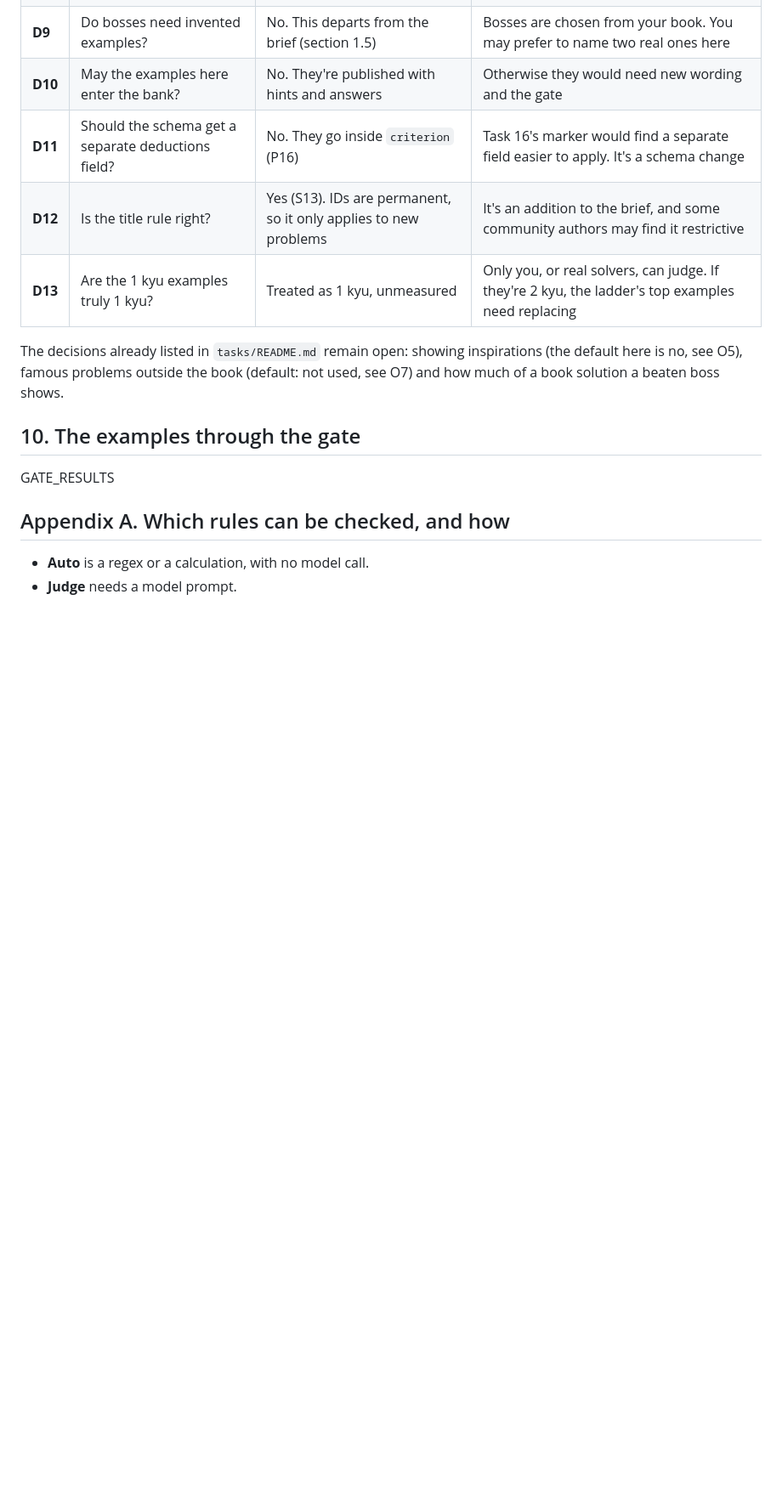
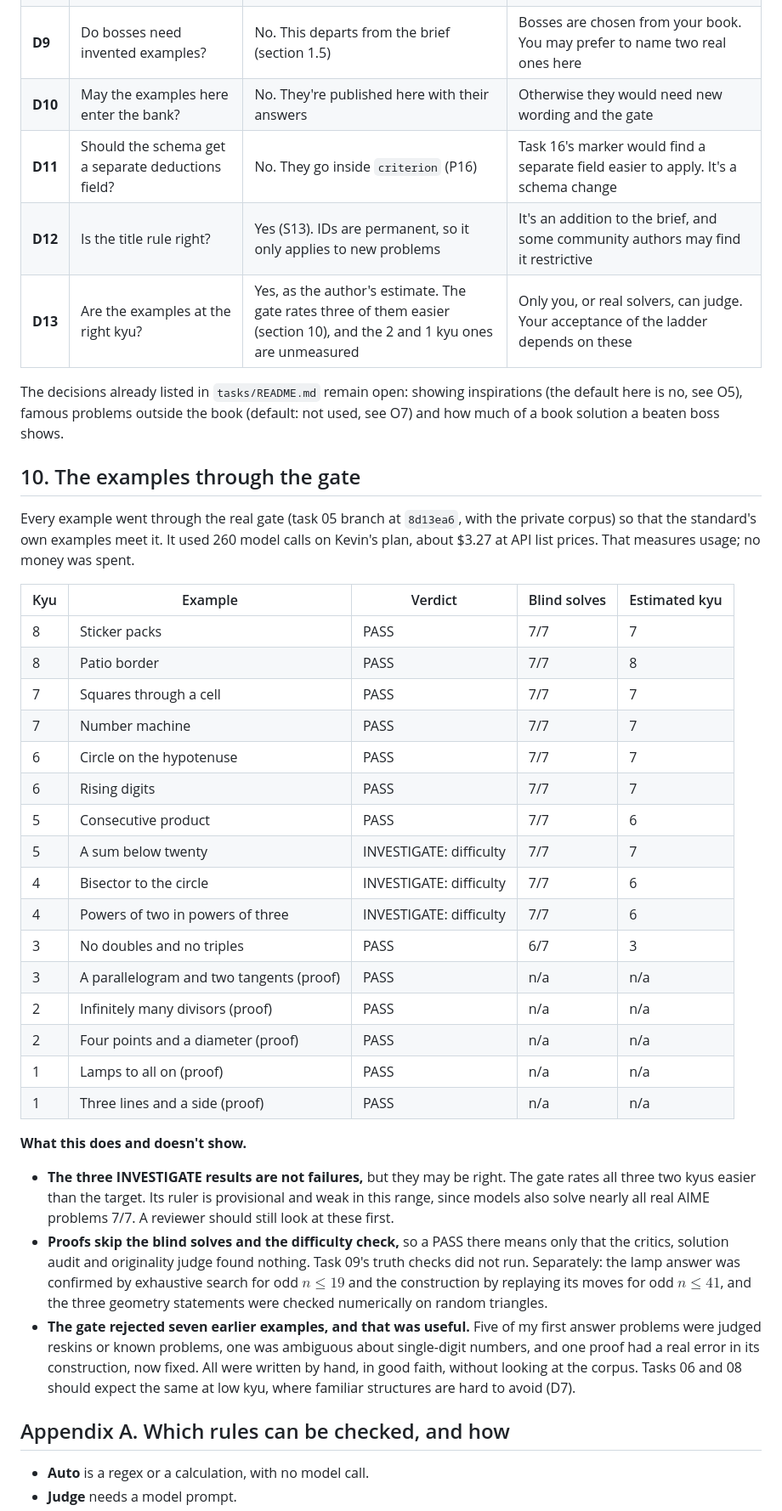
Before and after one commit to kevinvariant08/kyuclid, a Markdown page: docs/problem-standard.md, the part around one of its changes. Shown at 85% size. GitHub-like rendering; blank space fills up the shorter version.

Commit message:
Put the gate-checked examples and results into the standard
Co-Authored-By: Claude Opus 5.5 <noreply@anthropic.com>

```diff
--- a/docs/problem-standard.md
+++ b/docs/problem-standard.md
@@ -333,16 +333,41 @@ Each has a default that this document already uses, so nothing is blocked. Chang
 | **D7** | How strict is originality at 8–6 kyu? | A shared one-step structure is not by itself a reskin (O6) | The gate's judge currently rejects these. Stricter rules could make 8 kyu very hard to fill |
 | **D8** | "Incentre" or "incenter"? | UK in prose. Taxonomy IDs and the book's title keep their spelling (S8) | Your book and the taxonomy use the US form, and the brand sheet asks for UK |
 | **D9** | Do bosses need invented examples? | No. This departs from the brief (section 1.5) | Bosses are chosen from your book. You may prefer to name two real ones here |
-| **D10** | May the examples here enter the bank? | No. They're published with hints and answers | Otherwise they would need new wording and the gate |
+| **D10** | May the examples here enter the bank? | No. They're published here with their answers | Otherwise they would need new wording and the gate |
 | **D11** | Should the schema get a separate deductions field? | No. They go inside `criterion` (P16) | Task 16's marker would find a separate field easier to apply. It's a schema change |
 | **D12** | Is the title rule right? | Yes (S13). IDs are permanent, so it only applies to new problems | It's an addition to the brief, and some community authors may find it restrictive |
-| **D13** | Are the 1 kyu examples truly 1 kyu? | Treated as 1 kyu, unmeasured | Only you, or real solvers, can judge. If they're 2 kyu, the ladder's top examples need replacing |
+| **D13** | Are the examples at the right kyu? | Yes, as the author's estimate. The gate rates three of them easier (section 10), and the 2 and 1 kyu ones are unmeasured | Only you, or real solvers, can judge. Your acceptance of the ladder depends on these |
 
 The decisions already listed in `tasks/README.md` remain open: showing inspirations (the default here is no, see O5), famous problems outside the book (default: not used, see O7) and how much of a book solution a beaten boss shows.
 
 ## 10. The examples through the gate
 
-GATE_RESULTS
+Every example went through the real gate (task 05 branch at `8d13ea6`, with the private corpus) so that the standard's own examples meet it. It used 260 model calls on Kevin's plan, about $3.27 at API list prices. That measures usage; no money was spent.
+
+| Kyu | Example | Verdict | Blind solves | Estimated kyu |
+|---|---|---|---|---|
+| 8 | Sticker packs | PASS | 7/7 | 7 |
+| 8 | Patio border | PASS | 7/7 | 8 |
+| 7 | Squares through a cell | PASS | 7/7 | 7 |
+| 7 | Number machine | PASS | 7/7 | 7 |
+| 6 | Circle on the hypotenuse | PASS | 7/7 | 7 |
+| 6 | Rising digits | PASS | 7/7 | 7 |
+| 5 | Consecutive product | PASS | 7/7 | 6 |
+| 5 | A sum below twenty | INVESTIGATE: difficulty | 7/7 | 7 |
+| 4 | Bisector to the circle | INVESTIGATE: difficulty | 7/7 | 6 |
+| 4 | Powers of two in powers of three | INVESTIGATE: difficulty | 7/7 | 6 |
+| 3 | No doubles and no triples | PASS | 6/7 | 3 |
+| 3 | A parallelogram and two tangents (proof) | PASS | n/a | n/a |
+| 2 | Infinitely many divisors (proof) | PASS | n/a | n/a |
+| 2 | Four points and a diameter (proof) | PASS | n/a | n/a |
+| 1 | Lamps to all on (proof) | PASS | n/a | n/a |
+| 1 | Three lines and a side (proof) | PASS | n/a | n/a |
+
+**What this does and doesn't show.**
+
+- **The three INVESTIGATE results are not failures,** but they may be right. The gate rates all three two kyus easier than the target. Its ruler is provisional and weak in this range, since models also solve nearly all real AIME problems 7/7. A reviewer should still look at these first.
+- **Proofs skip the blind solves and the difficulty check,** so a PASS there means only that the critics, solution audit and originality judge found nothing. Task 09's truth checks did not run. Separately: the lamp answer was confirmed by exhaustive search for odd $n \le 19$ and the construction by replaying its moves for odd $n \le 41$, and the three geometry statements were checked numerically on random triangles.
+- **The gate rejected seven earlier examples, and that was useful.** Five of my first answer problems were judged reskins or known problems, one was ambiguous about single-digit numbers, and one proof had a real error in its construction, now fixed. All were written by hand, in good faith, without looking at the corpus. Tasks 06 and 08 should expect the same at low kyu, where familiar structures are hard to avoid (D7).
 
 ## Appendix A. Which rules can be checked, and how
 
```
Also changed, not shown: other parts of docs/problem-standard.md (+20 -20 lines).
